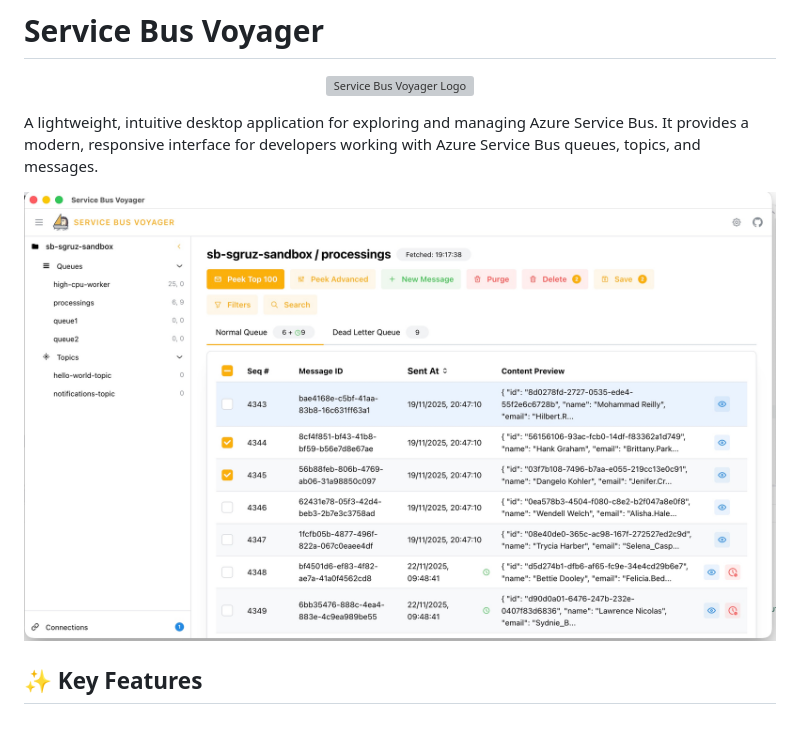
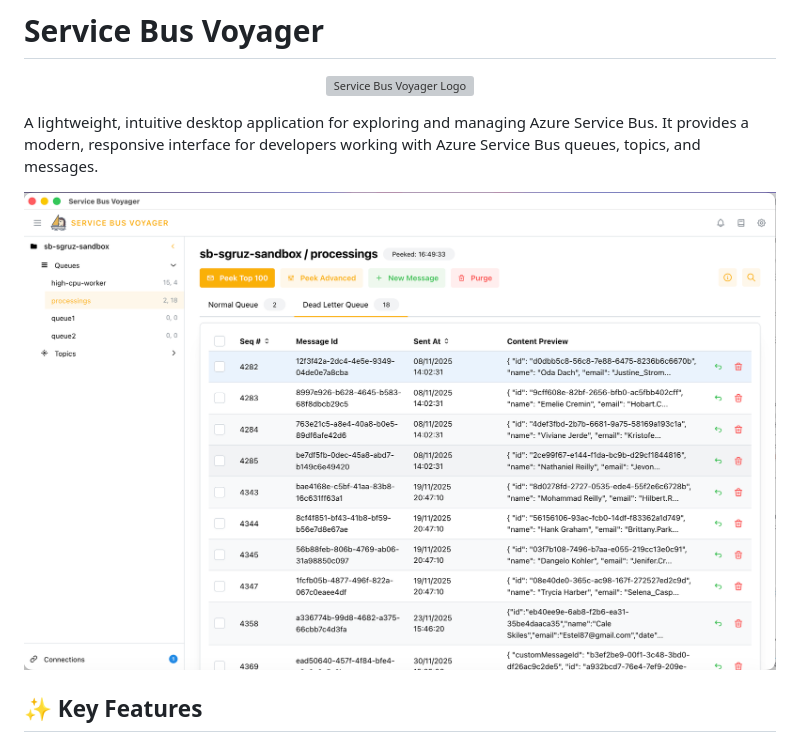
Before and after one commit to Kakaranish/ServiceBusVoyager-app, a Markdown page: README.md, the part around the change. GitHub-like rendering; pictures changed too: docs/service-bus-voyager.jpg (deleted), docs/service-bus-voyager.png (added); grey boxes are pictures that could not be loaded.

Commit message:
update image

```diff
--- a/README.md
+++ b/README.md
@@ -6,7 +6,7 @@
 
 A lightweight, intuitive desktop application for exploring and managing Azure Service Bus. It provides a modern, responsive interface for developers working with Azure Service Bus queues, topics, and messages.
 
-![Service Bus Voyager](./docs/service-bus-voyager.jpg)
+![Service Bus Voyager](./docs/service-bus-voyager.png)
 
 ## ✨ Key Features
 
```
Also changed, not shown: 1 other file.
